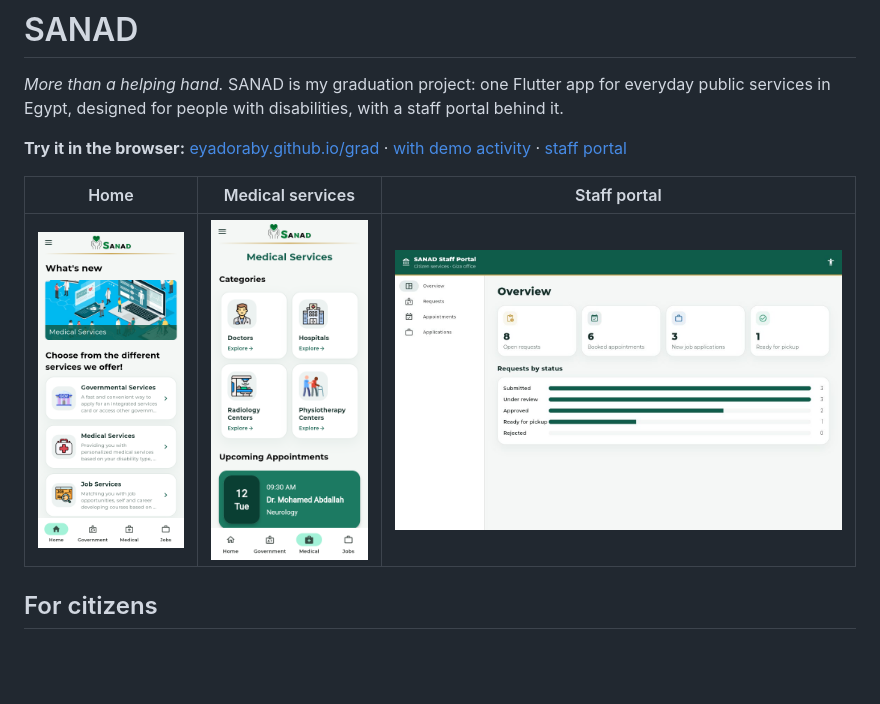
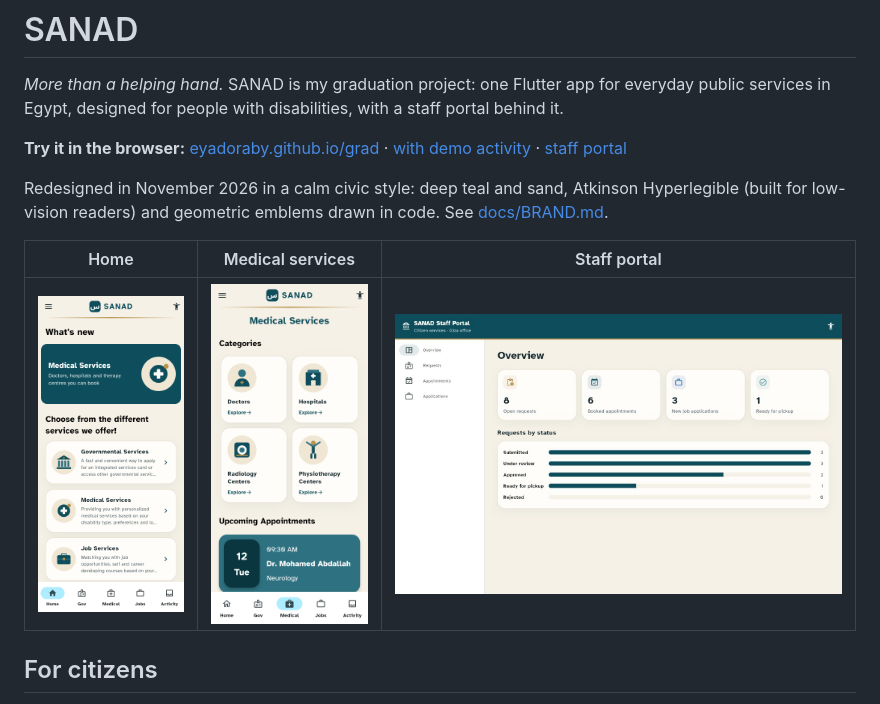
Before and after one commit to EyadOraby/grad, a Markdown page: README.md, the part around the change. Rendered like a GitHub page; pictures changed too: docs/screenshots/sanad-home.png, docs/screenshots/sanad-medical.png, docs/screenshots/sanad-staff.jpg; blank space fills up the shorter version.

Commit message:
Landing page, screenshots and brand guide for the redesign

```diff
--- a/README.md
+++ b/README.md
@@ -3,6 +3,8 @@
 *More than a helping hand.* SANAD is my graduation project: one Flutter app for everyday public services in Egypt, designed for people with disabilities, with a staff portal behind it.
 
 **Try it in the browser:** [eyadoraby.github.io/grad](https://eyadoraby.github.io/grad/) · [with demo activity](https://eyadoraby.github.io/grad/?demo=1&screen=activity) · [staff portal](https://eyadoraby.github.io/grad/?demo=1&screen=staff)
+
+Redesigned in November 2026 in a calm civic style: deep teal and sand, Atkinson Hyperlegible (built for low-vision readers) and geometric emblems drawn in code. See [docs/BRAND.md](docs/BRAND.md).
 
 | Home | Medical services | Staff portal |
 |---|---|---|
```
Also changed, not shown: docs/BRAND.md (added, +36 -0 lines), site/img/dashboard.jpg, site/img/phone.jpg, 1 other file.
